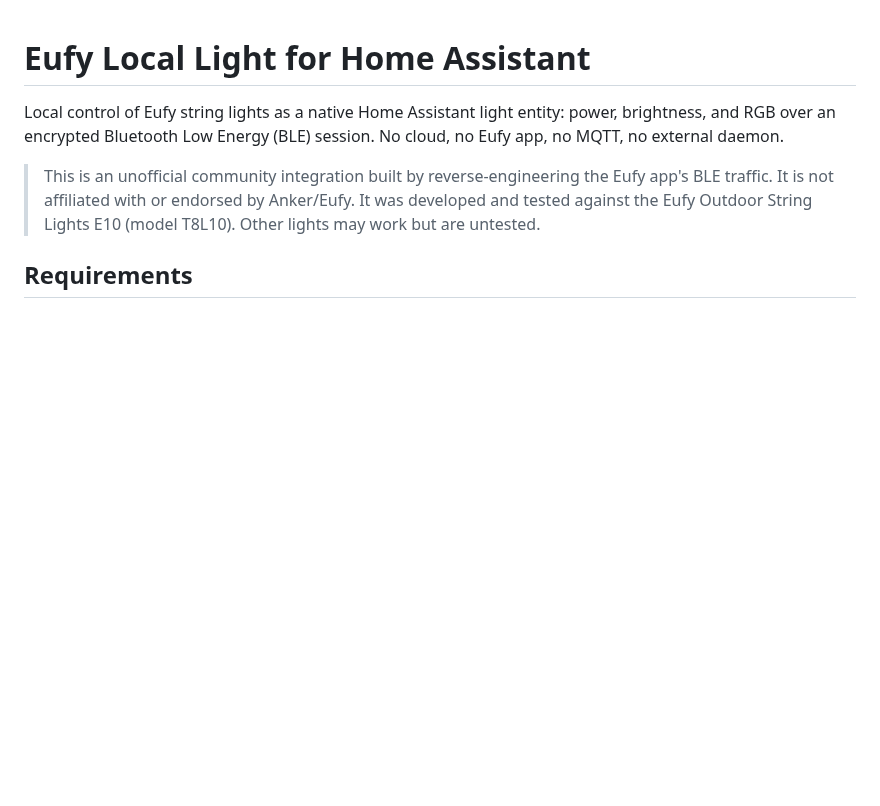
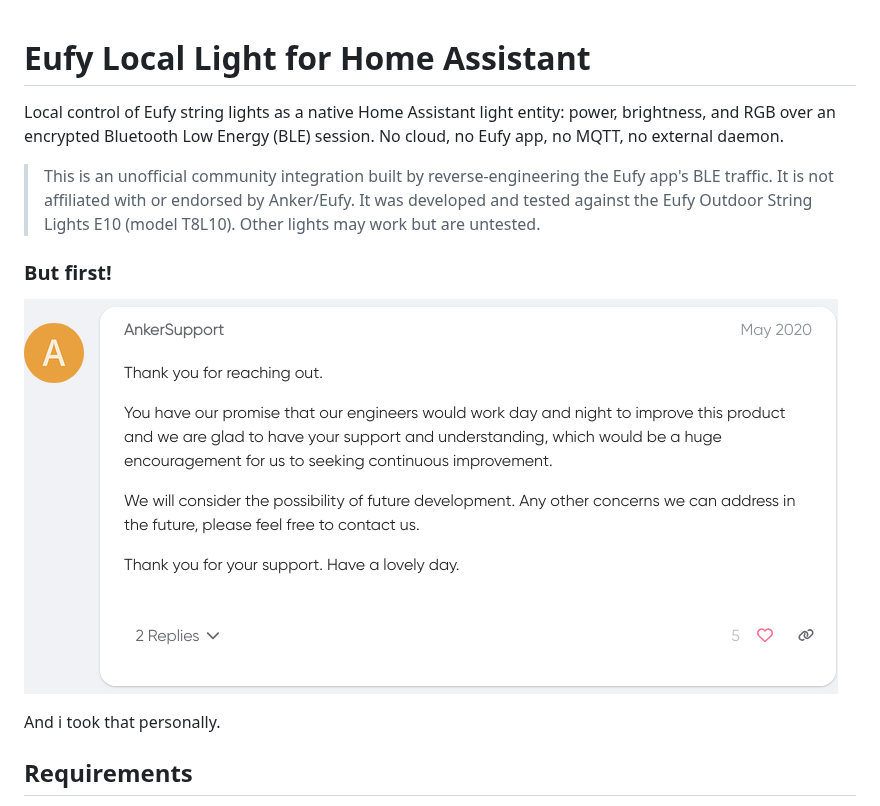
Before and after one commit to SudoSaturn/eufy-local-ha, a Markdown page: README.md, the part around the change. Rendered like a GitHub page; pictures changed too: eufyCommunityScreenshot.png (added); blank space fills up the shorter version.

Commit message:
Updating the README with screenshots from the anker forums

```diff
--- a/README.md
+++ b/README.md
@@ -4,6 +4,11 @@ Local control of Eufy string lights as a native Home Assistant light entity: pow
 
 > This is an unofficial community integration built by reverse-engineering the Eufy app's BLE traffic. It is not affiliated with or endorsed by Anker/Eufy. It was developed and tested against the Eufy Outdoor String Lights E10 (model T8L10). Other lights may work but are untested.
 
+### But first!
+
+![silly goobers](eufyCommunityScreenshot.png)
+
+And i took that personally.
 
 ## Requirements
 
```
